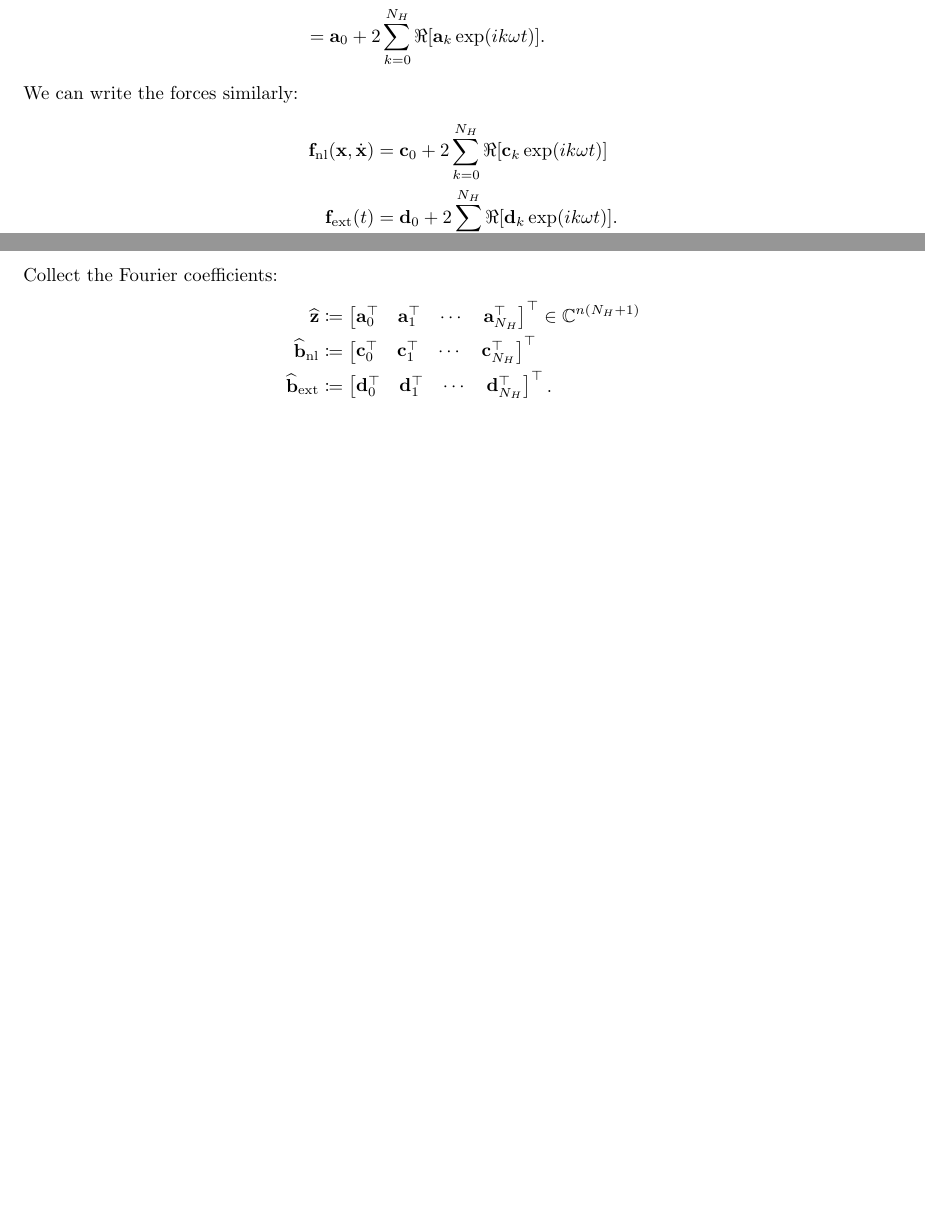
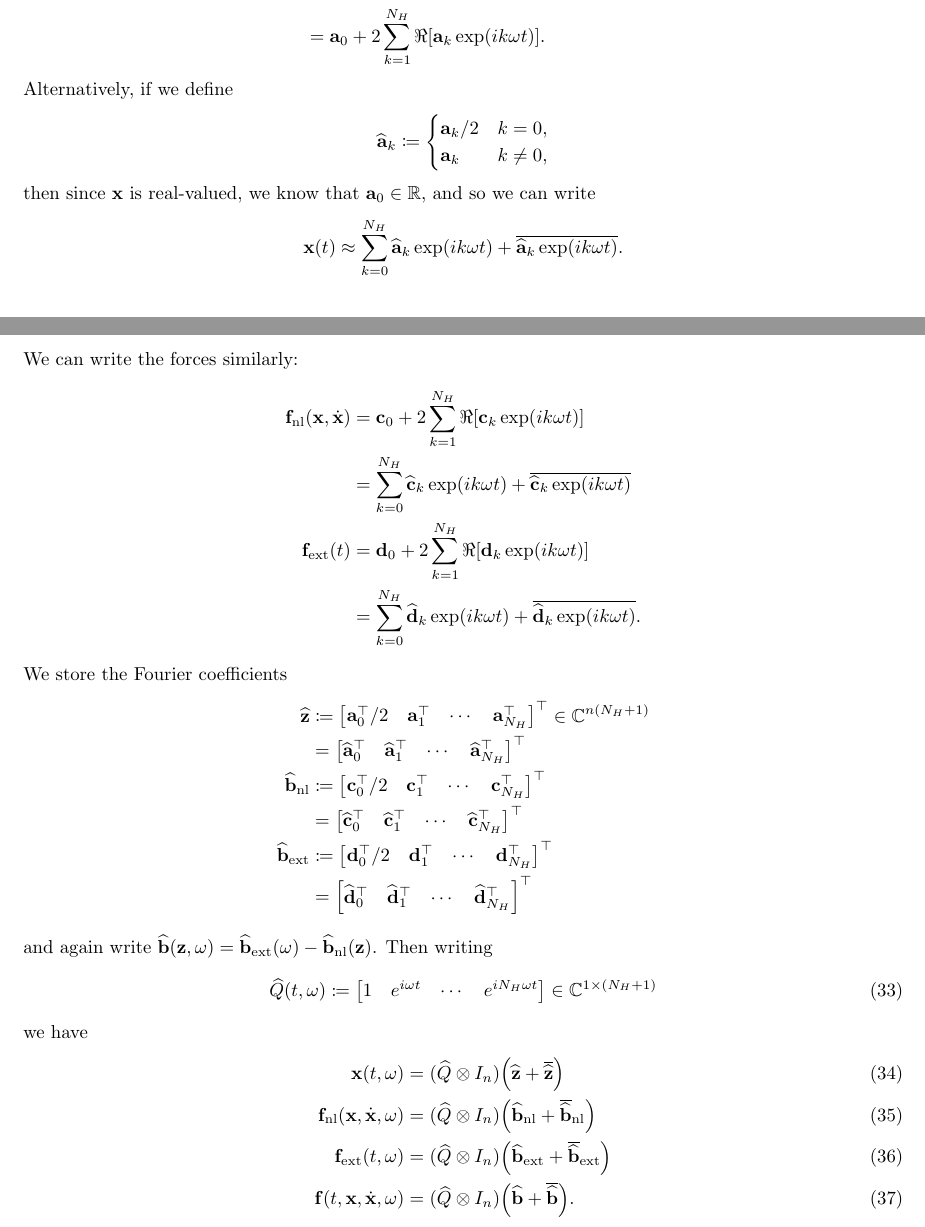
Before and after one commit to schilln/harmonic_balance_python, a LaTeX document (theory/theory.tex): two parts of pages 7 and 8 of 8, joined at a grey line, cut so that both start at the same text, the shorter picture padded with empty space. Compiled offline with pdfLaTeX.

Commit message:
fixed some typos and continued discussion in "It's getting real" section

```diff
--- a/theory/theory.tex
+++ b/theory/theory.tex
@@ -582,35 +582,81 @@ Since $\x$ is real, we know $\ab_{-k} = \conj{\ab_k}$ and $\exp\paren{-i k \omeg
 \begin{align*}
   \x(t)
   &\approx \sum_{k=-N_H}^{N_H} \ab_k \exp\paren{i k \omega t} \\
-  &= \ab_0 + \sum_{k=0}^{N_H}
+  &= \ab_0 + \sum_{k=1}^{N_H}
   \ab_k \exp\paren{i k \omega t}
   + \ab_{-k} \exp\paren{-i k \omega t} \\
-  &= \ab_0 + \sum_{k=0}^{N_H}
+  &= \ab_0 + \sum_{k=1}^{N_H}
   \ab_k \exp\paren{i k \omega t}
   + \conj{\ab_k \exp\paren{i k \omega t}} \\
-  &= \ab_0 + 2 \sum_{k=0}^{N_H} \Re\bbrack{\ab_k \exp\paren{i k \omega t}}.
+  &= \ab_0 + 2 \sum_{k=1}^{N_H} \Re\bbrack{\ab_k \exp\paren{i k \omega t}}.
+\end{align*}
+Alternatively, if we define
+\begin{align*}
+  \widehat \ab_k \coloneq
+  \begin{cases}
+    \ab_k / 2 & k = 0, \\
+    \ab_k & k \ne 0,
+  \end{cases}
+\end{align*}
+then since $\x$ is real-valued, we know that $\ab_0 \in \R$, and so we can write
+\begin{align*}
+  \x(t)
+  &\approx \sum_{k=0}^{N_H} \widehat \ab_k \exp\paren{i k \omega t} + \conj{\widehat \ab_k \exp\paren{i k \omega t}}.
 \end{align*}
 We can write the forces similarly:
 \begin{align*}
   \f\ts{nl}(\x, \dot \x)
-  &= \cb_0 + 2 \sum_{k=0}^{N_H} \Re\bbrack{\cb_k \exp\paren{i k \omega t}} \\
+  &= \cb_0 + 2 \sum_{k=1}^{N_H} \Re\bbrack{\cb_k \exp\paren{i k \omega t}} \\
+  &= \sum_{k=0}^{N_H} \widehat \cb_k \exp\paren{i k \omega t} + \conj{\widehat \cb_k \exp\paren{i k \omega t}} \\
   \f\ts{ext}(t)
-  &= \db_0 + 2 \sum_{k=0}^{N_H} \Re\bbrack{\db_k \exp\paren{i k \omega t}}.
+  &= \db_0 + 2 \sum_{k=1}^{N_H} \Re\bbrack{\db_k \exp\paren{i k \omega t}} \\
+  &= \sum_{k=0}^{N_H} \widehat \db_k \exp\paren{i k \omega t} + \conj{\widehat \db_k \exp\paren{i k \omega t}}.
 \end{align*}
-Collect the Fourier coefficients:
+We store the Fourier coefficients
 \begin{align*}
   \widehat \z &\coloneq
   \begin{bmatrix}
-    \ab_0\trp & \ab_1\trp & \cdots & \ab_{N_H}\trp
+    \ab_0\trp / 2 & \ab_1\trp & \cdots & \ab_{N_H}\trp
   \end{bmatrix}\trp \in \C^{n\paren{N_H + 1}} \\
+  &=
+  \begin{bmatrix}
+    \widehat \ab_0\trp & \widehat \ab_1\trp & \cdots & \widehat \ab_{N_H}\trp
+  \end{bmatrix}\trp \\
   \widehat \bb\ts{nl} &\coloneq
   \begin{bmatrix}
-    \cb_0\trp & \cb_1\trp & \cdots & \cb_{N_H}\trp
+    \cb_0\trp / 2 & \cb_1\trp & \cdots & \cb_{N_H}\trp
+  \end{bmatrix}\trp \\
+  &=
+  \begin{bmatrix}
+    \widehat \cb_0\trp & \widehat \cb_1\trp & \cdots & \widehat \cb_{N_H}\trp
   \end{bmatrix}\trp \\
   \widehat \bb\ts{ext} &\coloneq
   \begin{bmatrix}
-    \db_0\trp & \db_1\trp & \cdots & \db_{N_H}\trp
-  \end{bmatrix}\trp.
+    \db_0\trp / 2 & \db_1\trp & \cdots & \db_{N_H}\trp
+  \end{bmatrix}\trp \\
+  &=
+  \begin{bmatrix}
+    \widehat \db_0\trp & \widehat \db_1\trp & \cdots & \widehat \db_{N_H}\trp
+  \end{bmatrix}\trp
 \end{align*}
+and again write $\widehat \bb(\z, \omega) = \widehat \bb\ts{ext}(\omega) - \widehat \bb\ts{nl}(\z)$.
+Then writing
+\begin{align}
+  \widehat Q(t, \omega) \coloneq
+  \begin{bmatrix}
+    1 & e^{i \omega t} & \cdots & e^{i N_H \omega t}
+  \end{bmatrix} \in \C^{1 \times (N_H + 1)}
+\end{align}
+we have
+\begin{align}
+  \x(t, \omega)
+  &= (\widehat Q \otimes I_n) \paren*{\widehat \z + \overline {\widehat \z}} \\
+  \f\ts{nl}(\x, \dot \x, \omega)
+  &= (\widehat Q \otimes I_n) \paren*{\widehat \bb\ts{nl} + \overline {\widehat \bb}\ts{nl}} \\
+  \f\ts{ext}(t, \omega)
+  &= (\widehat Q \otimes I_n) \paren*{\widehat \bb\ts{ext} + \overline {\widehat \bb}\ts{ext}} \\
+  \f(t, \x, \dot \x, \omega)
+  &= (\widehat Q \otimes I_n) \paren*{\widehat \bb + \overline {\widehat \bb}}.
+\end{align}
 
 \end{document}
```
